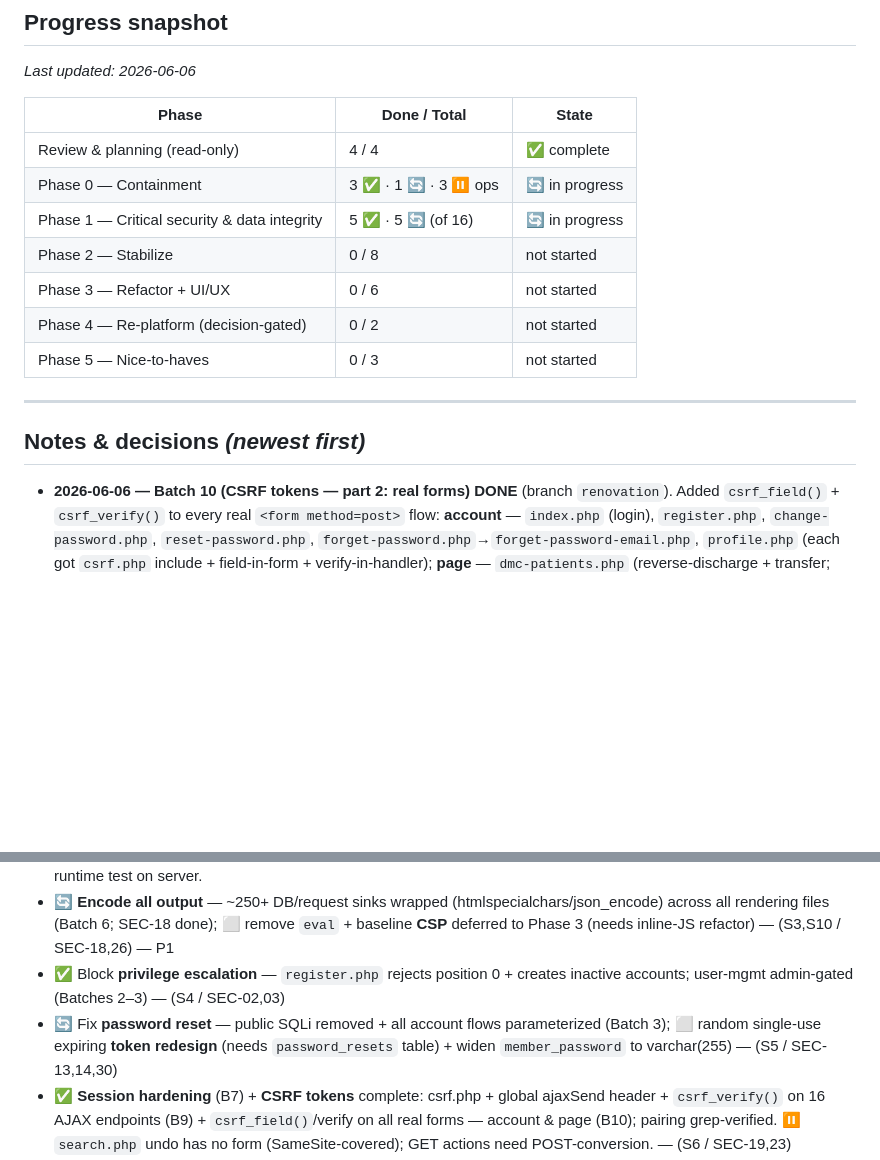
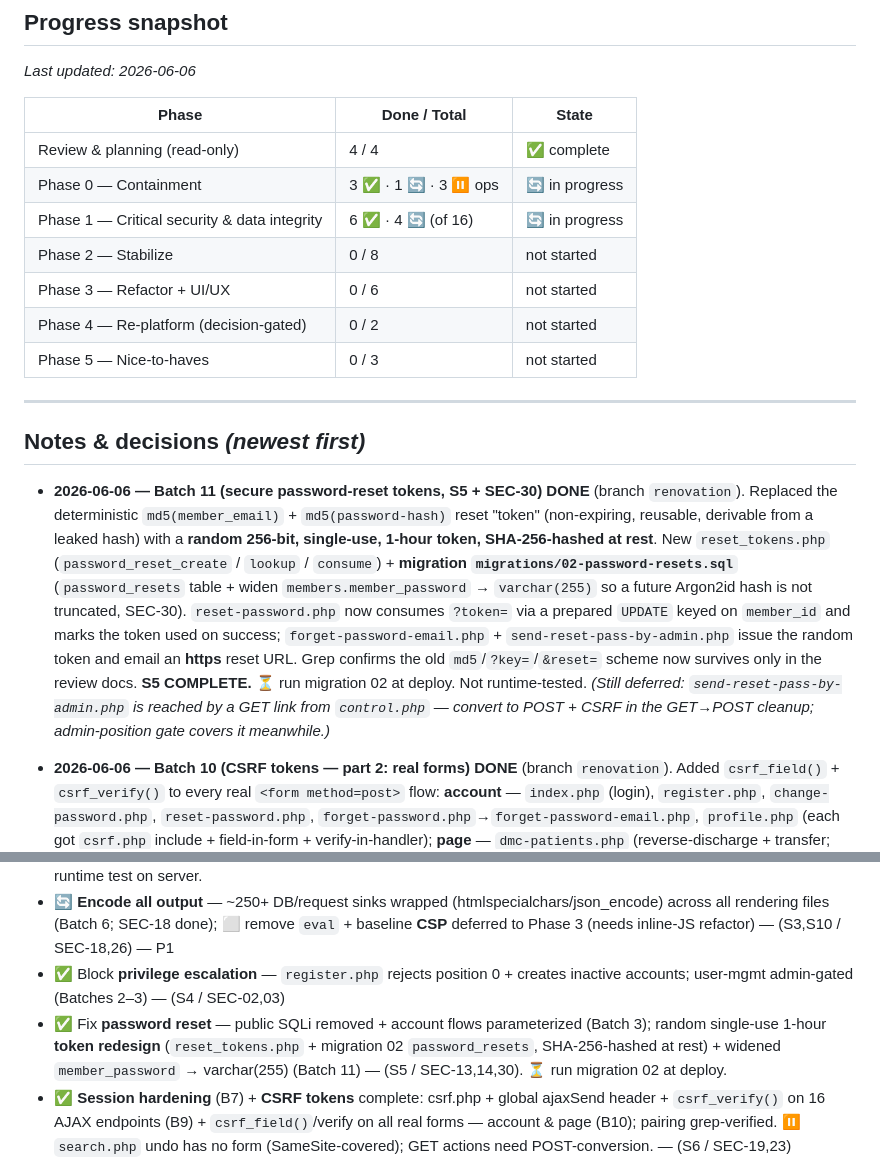
Before and after one commit to ahmedsk2/dmc-patient-flow-hub, a Markdown page: PROJECT-TRACKER.md, 2 parts joined by grey strips. GitHub-like rendering; blank space fills up the shorter version.

Commit message:
docs(tracker): mark S5 (password-reset tokens) complete after Batch 11
Co-Authored-By: Claude Opus 4.8 (1M context) <noreply@anthropic.com>

```diff
--- a/PROJECT-TRACKER.md
+++ b/PROJECT-TRACKER.md
@@ -17,7 +17,7 @@ _Last updated: 2026-06-06_
 |---|---|---|
 | Review & planning (read-only) | 4 / 4 | ✅ complete |
 | Phase 0 — Containment | 3 ✅ · 1 🔄 · 3 ⏸️ ops | 🔄 in progress |
-| Phase 1 — Critical security & data integrity | 5 ✅ · 5 🔄 (of 16) | 🔄 in progress |
+| Phase 1 — Critical security & data integrity | 6 ✅ · 4 🔄 (of 16) | 🔄 in progress |
 | Phase 2 — Stabilize | 0 / 8 | not started |
 | Phase 3 — Refactor + UI/UX | 0 / 6 | not started |
 | Phase 4 — Re-platform (decision-gated) | 0 / 2 | not started |
@@ -26,6 +26,8 @@ _Last updated: 2026-06-06_
 ---
 
 ## Notes & decisions  _(newest first)_
+
+- **2026-06-06 — Batch 11 (secure password-reset tokens, S5 + SEC-30) DONE** (branch `renovation`). Replaced the deterministic `md5(member_email)` + `md5(password-hash)` reset "token" (non-expiring, reusable, derivable from a leaked hash) with a **random 256-bit, single-use, 1-hour token, SHA-256-hashed at rest**. New `reset_tokens.php` (`password_reset_create` / `lookup` / `consume`) + **migration `migrations/02-password-resets.sql`** (`password_resets` table + widen `members.member_password` → `varchar(255)` so a future Argon2id hash is not truncated, SEC-30). `reset-password.php` now consumes `?token=` via a prepared `UPDATE` keyed on `member_id` and marks the token used on success; `forget-password-email.php` + `send-reset-pass-by-admin.php` issue the random token and email an **https** reset URL. Grep confirms the old `md5`/`?key=`/`&reset=` scheme now survives only in the review docs. **S5 COMPLETE.** ⏳ run migration 02 at deploy. Not runtime-tested. _(Still deferred: `send-reset-pass-by-admin.php` is reached by a GET link from `control.php` — convert to POST + CSRF in the GET→POST cleanup; admin-position gate covers it meanwhile.)_
 
 - **2026-06-06 — Batch 10 (CSRF tokens — part 2: real forms) DONE** (branch `renovation`). Added `csrf_field()` + `csrf_verify()` to every real `<form method=post>` flow: **account** — `index.php` (login), `register.php`, `change-password.php`, `reset-password.php`, `forget-password.php`→`forget-password-email.php`, `profile.php` (each got `csrf.php` include + field-in-form + verify-in-handler); **page** — `dmc-patients.php` (reverse-discharge + transfer; transfer field in `ptransferdiv` fragment), `dmc-old-patients.php` (confirm + add; add field in the admit modal), `dmc-new-consultation.php` (signoff), `48discharge.php`/`48consultation.php` (undo), `control.php` (limits/specialty/allied/indication forms). **Pairing verified by grep — every `csrf_verify()` has a reachable token (field for forms, header for AJAX); login confirmed (field + verify).** ⏸️ `search.php` undo handler has NO locatable form → left unguarded (SameSite-covered); GET-based actions (shuffle, admin-reset link) still need POST-conversion before token protection. **S6 (CSRF + session hardening) COMPLETE.** Not runtime-tested.
 
@@ -81,7 +83,7 @@ _(Add new notes/decisions above this line as we go.)_
 - ✅ Convert **all queries to prepared statements** — account cluster (Batch 3) + all subdir endpoints (Batch 4) + all page files (Batch 5). Repo-wide grep confirms **0 executed interpolated queries** remain. (S2,C2 / SEC-07-13). ⏳ needs runtime test on server.
 - 🔄 **Encode all output** — ~250+ DB/request sinks wrapped (htmlspecialchars/json_encode) across all rendering files (Batch 6; SEC-18 done); ⬜ remove `eval` + baseline **CSP** deferred to Phase 3 (needs inline-JS refactor) — (S3,S10 / SEC-18,26) — P1
 - ✅ Block **privilege escalation** — `register.php` rejects position 0 + creates inactive accounts; user-mgmt admin-gated (Batches 2–3) — (S4 / SEC-02,03)
-- 🔄 Fix **password reset** — public SQLi removed + all account flows parameterized (Batch 3); ⬜ random single-use expiring **token redesign** (needs `password_resets` table) + widen `member_password` to varchar(255) — (S5 / SEC-13,14,30)
+- ✅ Fix **password reset** — public SQLi removed + account flows parameterized (Batch 3); random single-use 1-hour **token redesign** (`reset_tokens.php` + migration 02 `password_resets`, SHA-256-hashed at rest) + widened `member_password` → varchar(255) (Batch 11) — (S5 / SEC-13,14,30). ⏳ run migration 02 at deploy.
 - ✅ **Session hardening** (B7) + **CSRF tokens** complete: csrf.php + global ajaxSend header + `csrf_verify()` on 16 AJAX endpoints (B9) + `csrf_field()`/verify on all real forms — account & page (B10); pairing grep-verified. ⏸️ `search.php` undo has no form (SameSite-covered); GET actions need POST-conversion. — (S6 / SEC-19,23)
 - ✅ **Externalize secrets** from source — (S7 / SEC-16,17) — done (Batch 1; live rotation is the Phase 0 ops step)
 - 🔄 Add **security headers** — (S8 / SEC-27) — HSTS/nosniff/X-Frame-Options/Referrer-Policy added in `.htaccess` (Batch 1); **CSP deferred** until inline-JS/`eval` removed (S3/S10)
```
